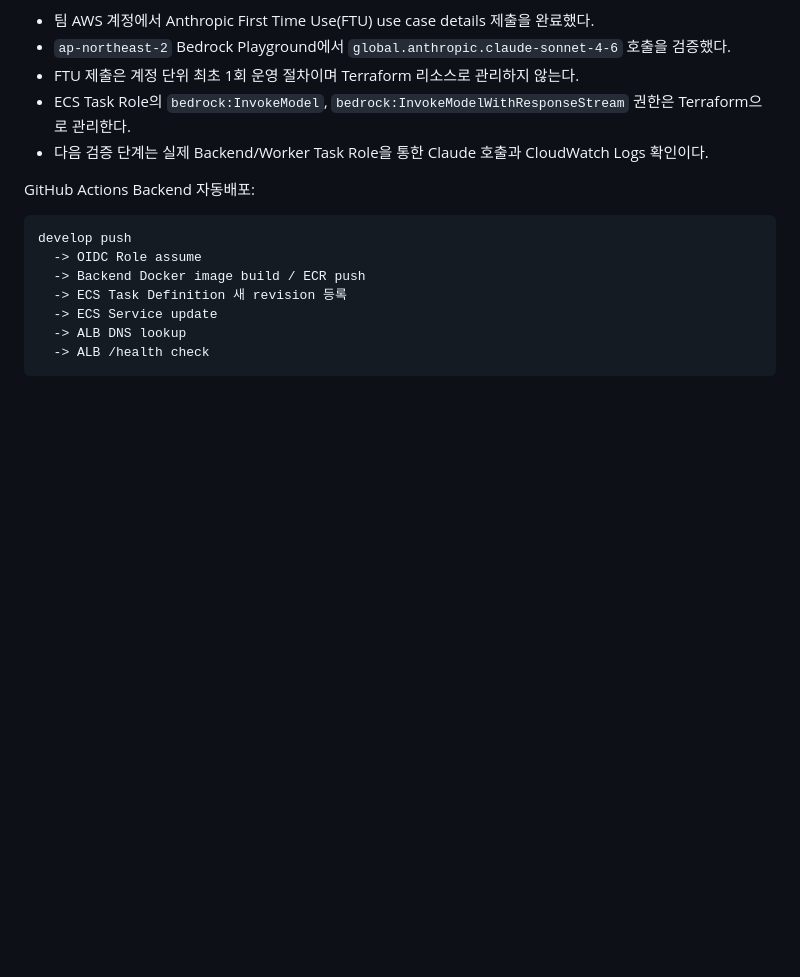
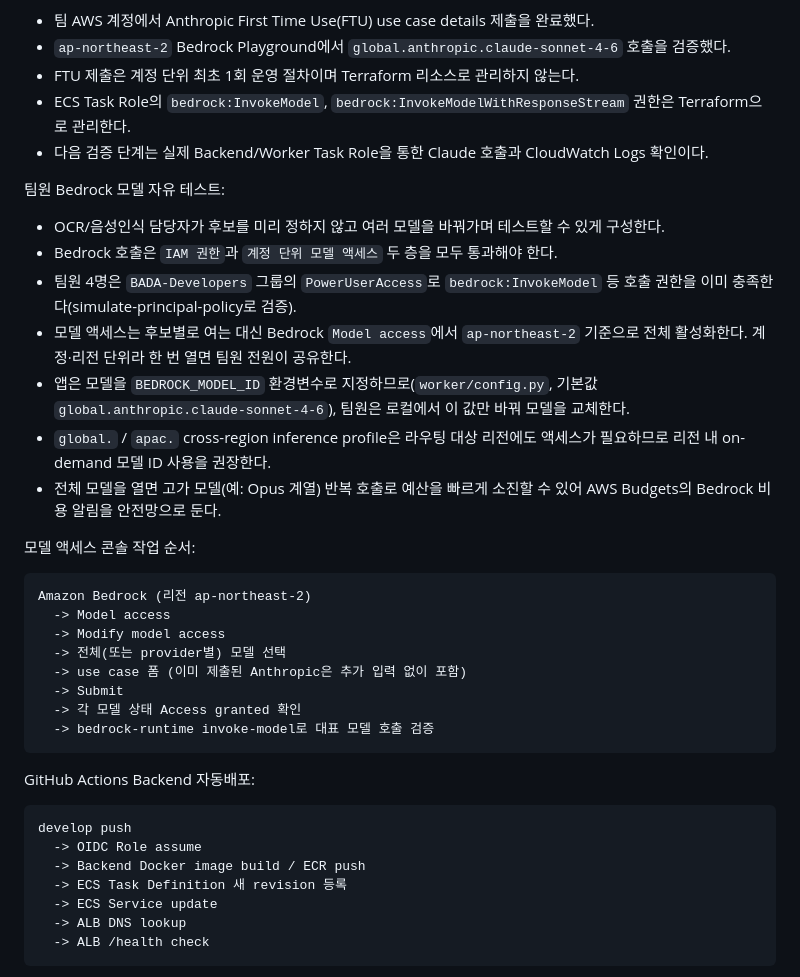
Before and after one commit to AWS13th-Final-Project-BADA/BADA, a Markdown page: infra/README.md, the part around the change. Drawn GitHub-style; blank space fills up the shorter version.

Commit message:
docs(infra): 팀원 Bedrock 모델 자유 테스트 접근 기준 추가
OCR/음성인식 담당자가 후보를 미리 정하지 않고 여러 모델을 바꿔가며
테스트할 수 있도록 권한/모델 액세스 구성을 문서화한다.

- infra-implementation-status.md: 전체 요약에 팀원 모델 테스트 행 추가,
  AI/Bedrock에 팀원 모델 자유 테스트 접근 표/설명 추가
- infra/README.md: 팀원 Bedrock 모델 자유 테스트 기준과 모델 액세스
  콘솔 작업 순서 추가

핵심: IAM(PowerUserAccess)으로 호출 권한은 충족, 모델 액세스는 계정·리전
단위 전체 활성화(1회), 앱은 BEDROCK_MODEL_ID 환경변수로 모델 전환.

````diff
--- a/infra/README.md
+++ b/infra/README.md
@@ -117,6 +117,29 @@ Bedrock Anthropic 모델 접근:
 - FTU 제출은 계정 단위 최초 1회 운영 절차이며 Terraform 리소스로 관리하지 않는다.
 - ECS Task Role의 `bedrock:InvokeModel`, `bedrock:InvokeModelWithResponseStream` 권한은 Terraform으로 관리한다.
 - 다음 검증 단계는 실제 Backend/Worker Task Role을 통한 Claude 호출과 CloudWatch Logs 확인이다.
+
+팀원 Bedrock 모델 자유 테스트:
+
+- OCR/음성인식 담당자가 후보를 미리 정하지 않고 여러 모델을 바꿔가며 테스트할 수 있게 구성한다.
+- Bedrock 호출은 `IAM 권한`과 `계정 단위 모델 액세스` 두 층을 모두 통과해야 한다.
+- 팀원 4명은 `BADA-Developers` 그룹의 `PowerUserAccess`로 `bedrock:InvokeModel` 등 호출 권한을 이미 충족한다(simulate-principal-policy로 검증).
+- 모델 액세스는 후보별로 여는 대신 Bedrock `Model access`에서 `ap-northeast-2` 기준으로 전체 활성화한다. 계정·리전 단위라 한 번 열면 팀원 전원이 공유한다.
+- 앱은 모델을 `BEDROCK_MODEL_ID` 환경변수로 지정하므로(`worker/config.py`, 기본값 `global.anthropic.claude-sonnet-4-6`), 팀원은 로컬에서 이 값만 바꿔 모델을 교체한다.
+- `global.` / `apac.` cross-region inference profile은 라우팅 대상 리전에도 액세스가 필요하므로 리전 내 on-demand 모델 ID 사용을 권장한다.
+- 전체 모델을 열면 고가 모델(예: Opus 계열) 반복 호출로 예산을 빠르게 소진할 수 있어 AWS Budgets의 Bedrock 비용 알림을 안전망으로 둔다.
+
+모델 액세스 콘솔 작업 순서:
+
+```text
+Amazon Bedrock (리전 ap-northeast-2)
+  -> Model access
+  -> Modify model access
+  -> 전체(또는 provider별) 모델 선택
+  -> use case 폼 (이미 제출된 Anthropic은 추가 입력 없이 포함)
+  -> Submit
+  -> 각 모델 상태 Access granted 확인
+  -> bedrock-runtime invoke-model로 대표 모델 호출 검증
+```
 
 GitHub Actions Backend 자동배포:
 
````
Also changed, not shown: docs/infra-implementation-status.md (+15 -0 lines).
